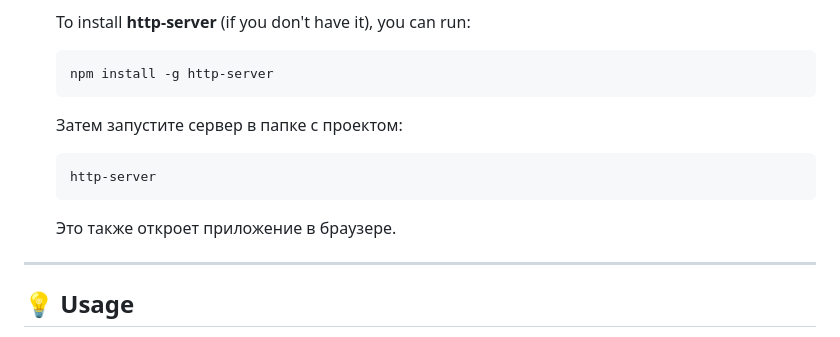
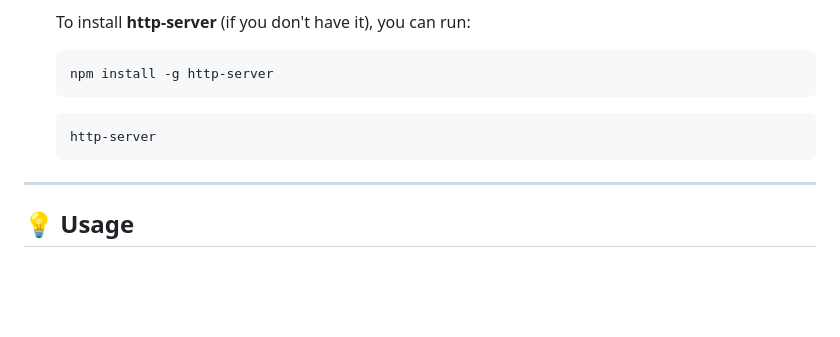
Before and after one commit to elfototo/App_psycology_test_Maslach, a Markdown page: README.md, the part around the change. Rendered like a GitHub page; blank space fills up the shorter version.

````diff
--- a/README.md
+++ b/README.md
@@ -81,14 +81,9 @@ Before you begin, ensure you have the following installed:
     npm install -g http-server
     ```
 
-    Затем запустите сервер в папке с проектом:
-
     ```bash
     http-server
     ```
-
-    Это также откроет приложение в браузере.
-
 ---
 
 ## 💡 Usage
````
